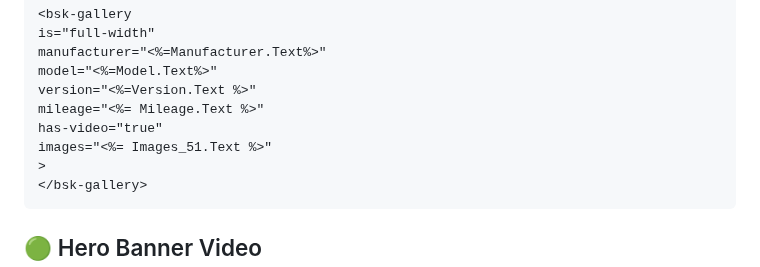
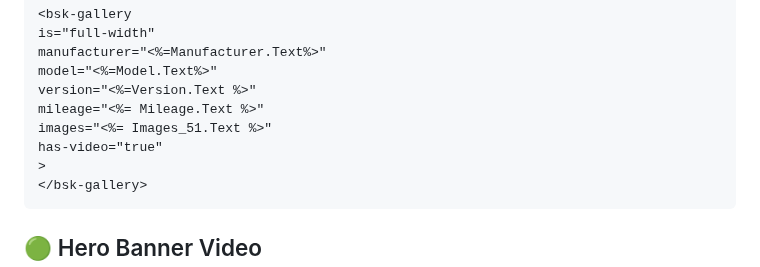
Before and after one commit to Alex-Rafter/wiki, a Markdown page: draft-new-docs.md, the part around the change. Rendered like a GitHub page.

````diff
--- a/draft-new-docs.md
+++ b/draft-new-docs.md
@@ -39,8 +39,8 @@ manufacturer="<%=Manufacturer.Text%>"
 model="<%=Model.Text%>"
 version="<%=Version.Text %>"
 mileage="<%= Mileage.Text %>"
+images="<%= Images_51.Text %>"
 has-video="true"
-images="<%= Images_51.Text %>"
 >
 </bsk-gallery>
 ```
````
